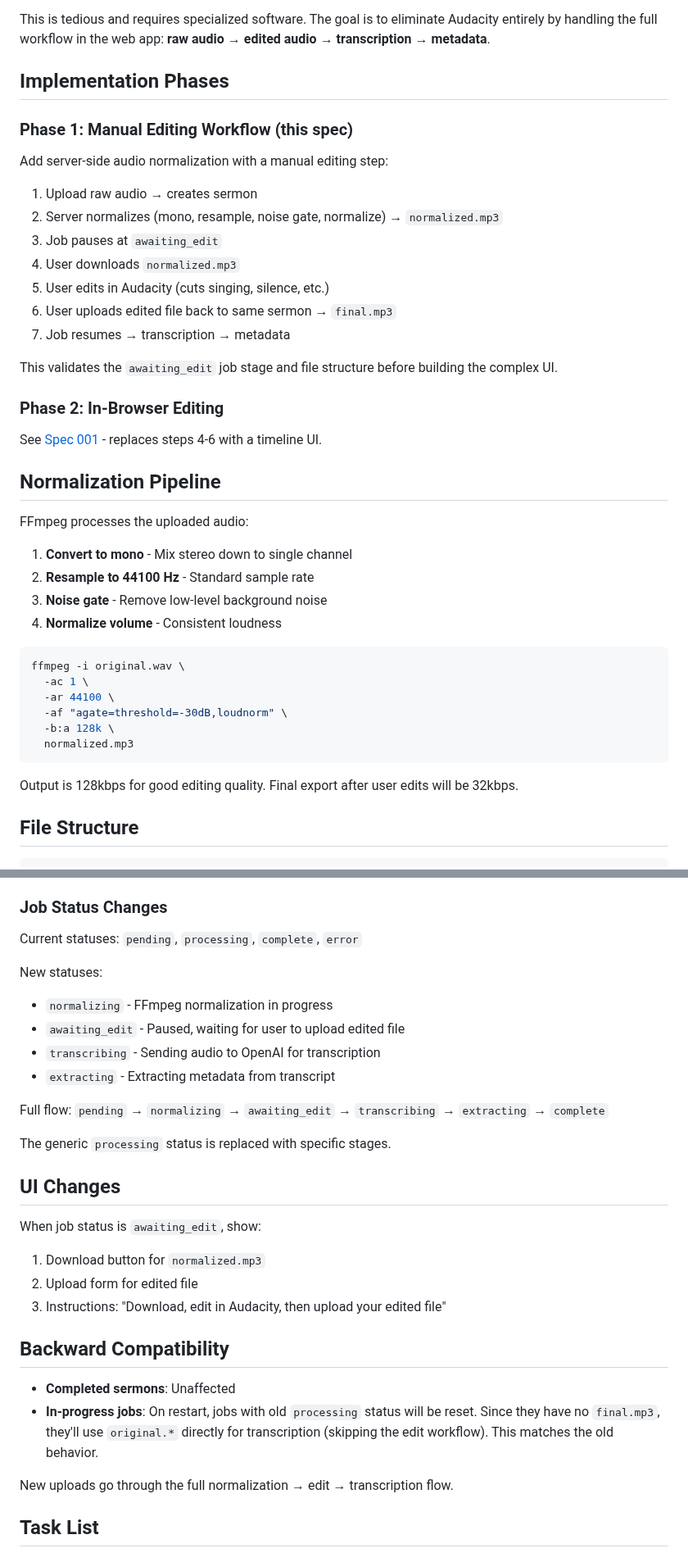
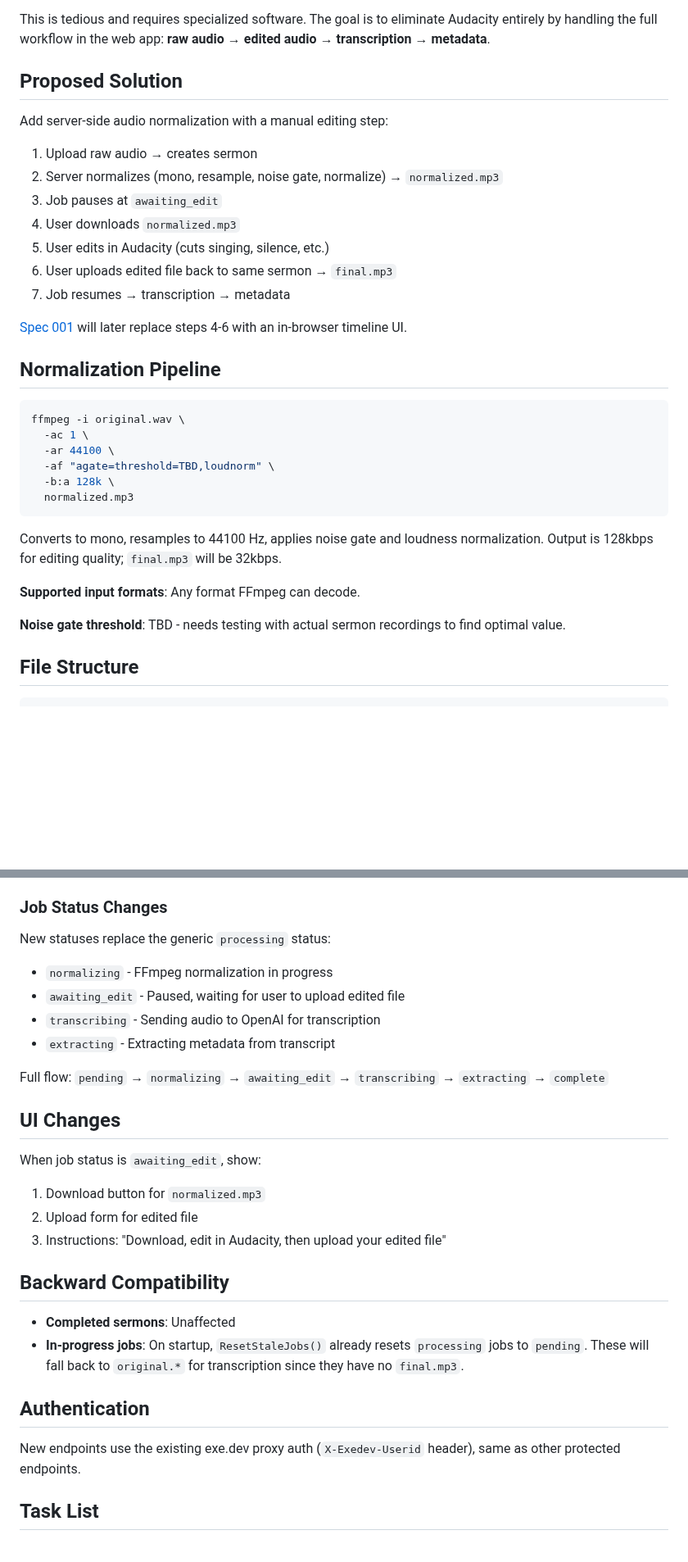
Before and after one commit to ogbbc-webmasters/Sermon-Scribe, a Markdown page: specs/000-basic-audio-normalization.md, 2 parts joined by grey strips. Shown at 82% size. Drawn GitHub-style; blank space fills up the shorter version.

Commit message:
docs(spec): address reviewer feedback - trim redundancy, add algorithm sketch, clarify details
Co-authored-by: Shelley <shelley@exe.dev>

````diff
--- a/specs/000-basic-audio-normalization.md
+++ b/specs/000-basic-audio-normalization.md
@@ -19,9 +19,7 @@ Currently, sermon audio must be manually edited in Audacity before upload:
 
 This is tedious and requires specialized software. The goal is to eliminate Audacity entirely by handling the full workflow in the web app: **raw audio → edited audio → transcription → metadata**.
 
-## Implementation Phases
-
-### Phase 1: Manual Editing Workflow (this spec)
+## Proposed Solution
 
 Add server-side audio normalization with a manual editing step:
 
@@ -33,31 +31,24 @@ Add server-side audio normalization with a manual editing step:
 6. User uploads edited file back to same sermon → `final.mp3`
 7. Job resumes → transcription → metadata
 
-This validates the `awaiting_edit` job stage and file structure before building the complex UI.
-
-### Phase 2: In-Browser Editing
-
-See [Spec 001](001-automatic-audio-timeline.md) - replaces steps 4-6 with a timeline UI.
+[Spec 001](001-automatic-audio-timeline.md) will later replace steps 4-6 with an in-browser timeline UI.
 
 ## Normalization Pipeline
-
-FFmpeg processes the uploaded audio:
-
-1. **Convert to mono** - Mix stereo down to single channel
-2. **Resample to 44100 Hz** - Standard sample rate
-3. **Noise gate** - Remove low-level background noise
-4. **Normalize volume** - Consistent loudness
 
 ```bash
 ffmpeg -i original.wav \
   -ac 1 \
   -ar 44100 \
-  -af "agate=threshold=-30dB,loudnorm" \
+  -af "agate=threshold=TBD,loudnorm" \
   -b:a 128k \
   normalized.mp3
 ```
 
-Output is 128kbps for good editing quality. Final export after user edits will be 32kbps.
+Converts to mono, resamples to 44100 Hz, applies noise gate and loudness normalization. Output is 128kbps for editing quality; `final.mp3` will be 32kbps.
+
+**Supported input formats**: Any format FFmpeg can decode.
+
+**Noise gate threshold**: TBD - needs testing with actual sermon recordings to find optimal value.
 
 ## File Structure
 
@@ -78,17 +69,14 @@ uploads/{sermon_id}/
 
 ### Job Status Changes
 
-Current statuses: `pending`, `processing`, `complete`, `error`
+New statuses replace the generic `processing` status:
 
-New statuses:
 - `normalizing` - FFmpeg normalization in progress
 - `awaiting_edit` - Paused, waiting for user to upload edited file
 - `transcribing` - Sending audio to OpenAI for transcription
 - `extracting` - Extracting metadata from transcript
 
 Full flow: `pending` → `normalizing` → `awaiting_edit` → `transcribing` → `extracting` → `complete`
-
-The generic `processing` status is replaced with specific stages.
 
 ## UI Changes
 
@@ -101,9 +89,11 @@ When job status is `awaiting_edit`, show:
 ## Backward Compatibility
 
 - **Completed sermons**: Unaffected
-- **In-progress jobs**: On restart, jobs with old `processing` status will be reset. Since they have no `final.mp3`, they'll use `original.*` directly for transcription (skipping the edit workflow). This matches the old behavior.
+- **In-progress jobs**: On startup, `ResetStaleJobs()` already resets `processing` jobs to `pending`. These will fall back to `original.*` for transcription since they have no `final.mp3`.
 
-New uploads go through the full normalization → edit → transcription flow.
+## Authentication
+
+New endpoints use the existing exe.dev proxy auth (`X-Exedev-Userid` header), same as other protected endpoints.
 
 ## Task List
 
````
Also changed, not shown: specs/001-automatic-audio-timeline.md (+22 -38 lines).
